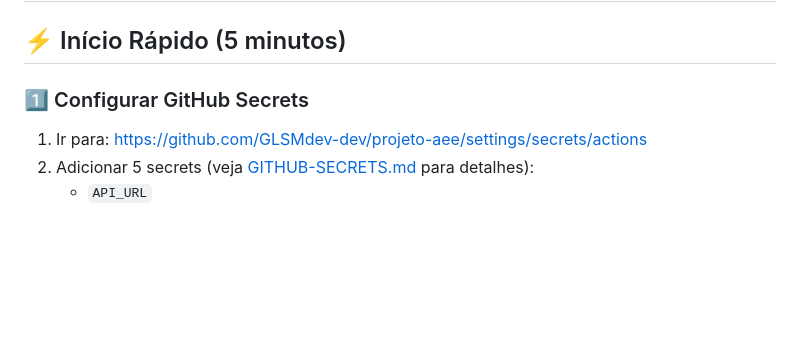
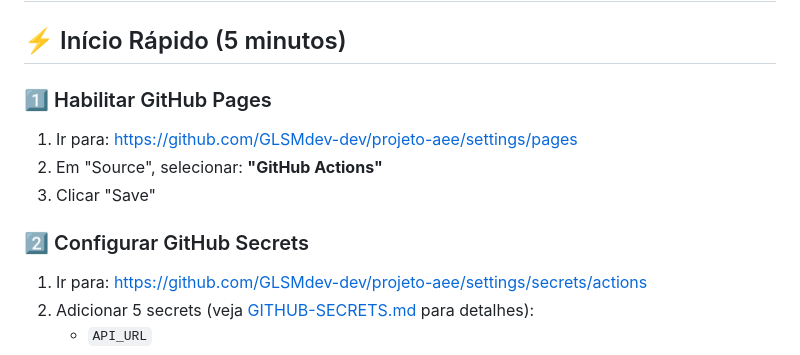
Before and after one commit to GLSMdev-dev/projeto-aee, a Markdown page: QUICKSTART.md, the part around the change. Drawn GitHub-style; blank space fills up the shorter version.

```diff
--- a/QUICKSTART.md
+++ b/QUICKSTART.md
@@ -2,7 +2,12 @@
 
 ## ⚡ Início Rápido (5 minutos)
 
-### 1️⃣ Configurar GitHub Secrets
+### 1️⃣ Habilitar GitHub Pages
+1. Ir para: https://github.com/GLSMdev-dev/projeto-aee/settings/pages
+2. Em "Source", selecionar: **"GitHub Actions"**
+3. Clicar "Save"
+
+### 2️⃣ Configurar GitHub Secrets
 1. Ir para: https://github.com/GLSMdev-dev/projeto-aee/settings/secrets/actions
 2. Adicionar 5 secrets (veja [GITHUB-SECRETS.md](GITHUB-SECRETS.md) para detalhes):
    - `API_URL`
```
Also changed, not shown: SETUP-PAGES.md (added, +178 -0 lines).
